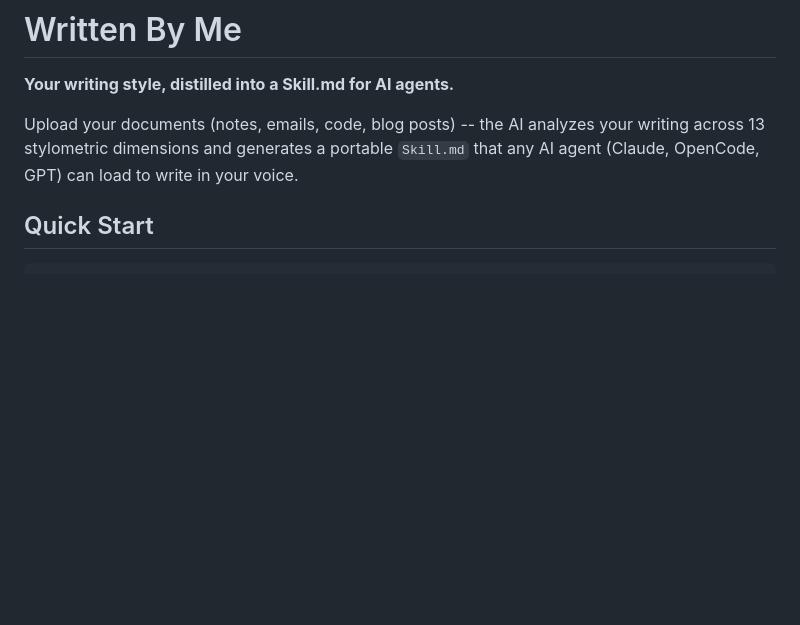
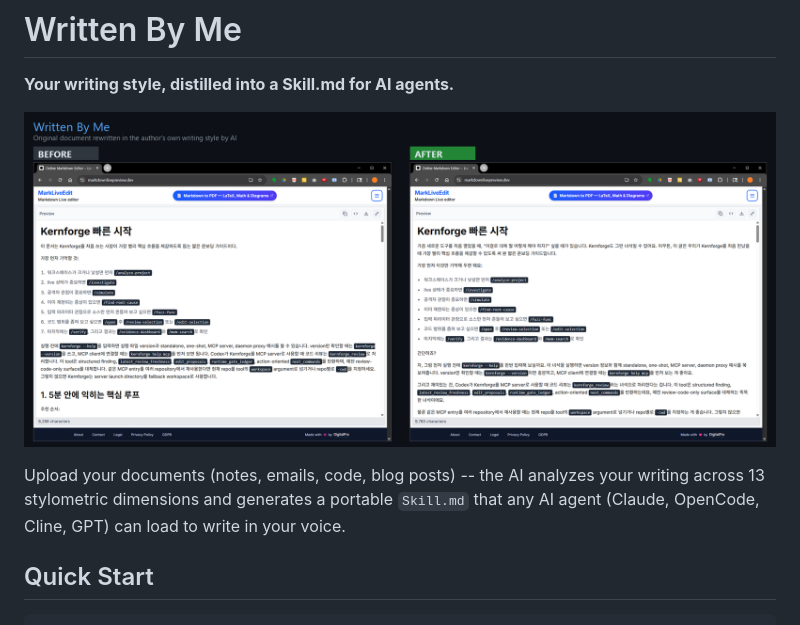
Before and after one commit to kernullist/written-by-me, a Markdown page: README.md, the part around the change. Rendered like a GitHub page; pictures changed too: public/written_by_me_combined.png (added); blank space fills up the shorter version.

Commit message:
docs: add before/after comparison image to README

```diff
--- a/README.md
+++ b/README.md
@@ -2,7 +2,9 @@
 
 **Your writing style, distilled into a Skill.md for AI agents.**
 
-Upload your documents (notes, emails, code, blog posts) -- the AI analyzes your writing across 13 stylometric dimensions and generates a portable `Skill.md` that any AI agent (Claude, OpenCode, GPT) can load to write in your voice.
+![Before vs After](public/written_by_me_combined.png)
+
+Upload your documents (notes, emails, code, blog posts) -- the AI analyzes your writing across 13 stylometric dimensions and generates a portable `Skill.md` that any AI agent (Claude, OpenCode, Cline, GPT) can load to write in your voice.
 
 ## Quick Start
 
```
